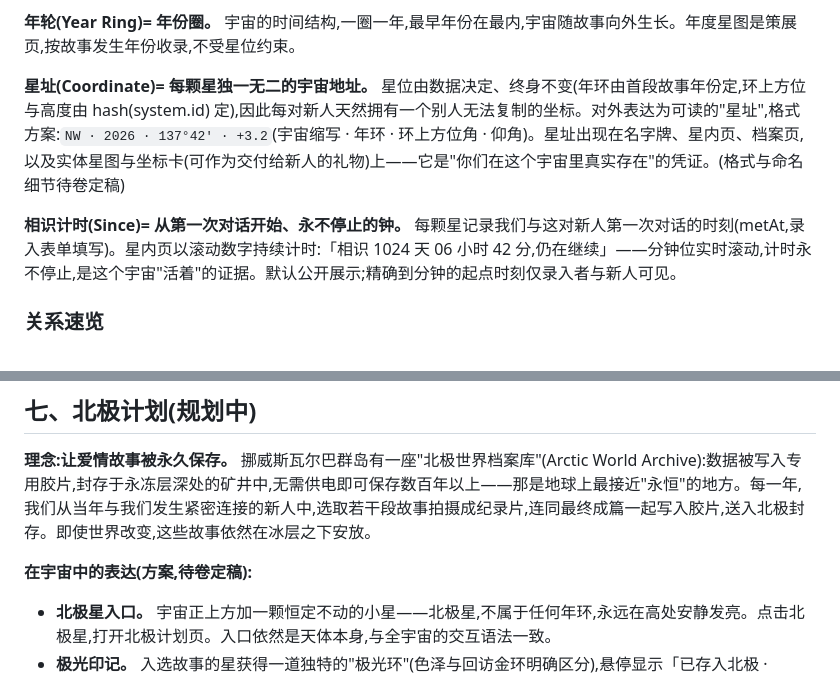
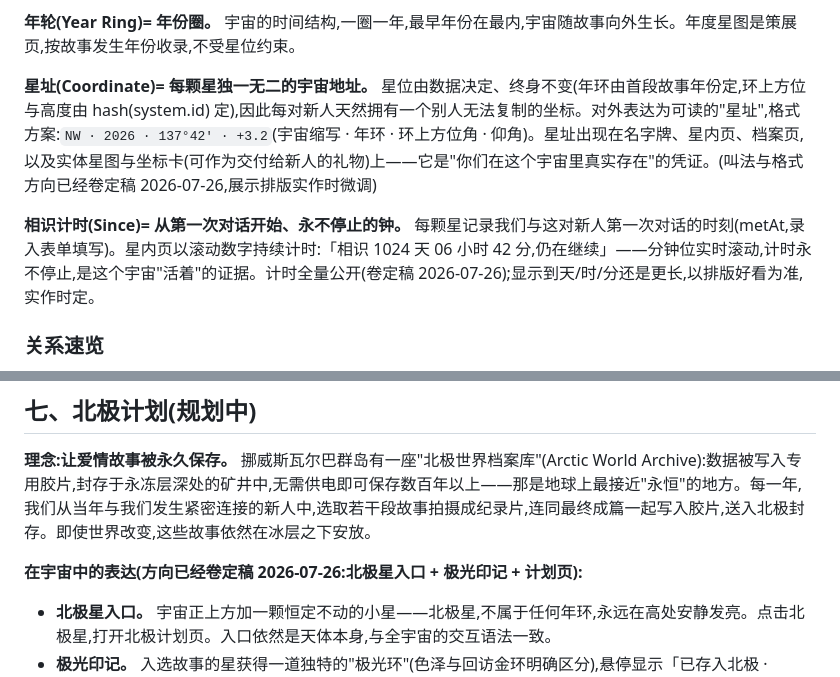
Before and after one commit to wjj9057-ui/galaxia-portal, a Markdown page: docs/叙世者宇宙·架构蓝图 v1.2.md, 2 parts joined by grey strips. GitHub-like rendering.

Commit message:
蓝图 v1.2:星址/相识计时/北极计划三概念标记为卷已定稿(2026-07-26)

```diff
--- a/docs/叙世者宇宙·架构蓝图 v1.2.md
+++ b/docs/叙世者宇宙·架构蓝图 v1.2.md
@@ -35,9 +35,9 @@ v1.2 修订要点:补齐门户版图——关于叙世者、服务与流程、
 
 **年轮(Year Ring)= 年份圈。** 宇宙的时间结构,一圈一年,最早年份在最内,宇宙随故事向外生长。年度星图是策展页,按故事发生年份收录,不受星位约束。
 
-**星址(Coordinate)= 每颗星独一无二的宇宙地址。** 星位由数据决定、终身不变(年环由首段故事年份定,环上方位与高度由 hash(system.id) 定),因此每对新人天然拥有一个别人无法复制的坐标。对外表达为可读的"星址",格式方案:`NW · 2026 · 137°42′ · +3.2`(宇宙缩写 · 年环 · 环上方位角 · 仰角)。星址出现在名字牌、星内页、档案页,以及实体星图与坐标卡(可作为交付给新人的礼物)上——它是"你们在这个宇宙里真实存在"的凭证。(格式与命名细节待卷定稿)
+**星址(Coordinate)= 每颗星独一无二的宇宙地址。** 星位由数据决定、终身不变(年环由首段故事年份定,环上方位与高度由 hash(system.id) 定),因此每对新人天然拥有一个别人无法复制的坐标。对外表达为可读的"星址",格式方案:`NW · 2026 · 137°42′ · +3.2`(宇宙缩写 · 年环 · 环上方位角 · 仰角)。星址出现在名字牌、星内页、档案页,以及实体星图与坐标卡(可作为交付给新人的礼物)上——它是"你们在这个宇宙里真实存在"的凭证。(叫法与格式方向已经卷定稿 2026-07-26,展示排版实作时微调)
 
-**相识计时(Since)= 从第一次对话开始、永不停止的钟。** 每颗星记录我们与这对新人第一次对话的时刻(metAt,录入表单填写)。星内页以滚动数字持续计时:「相识 1024 天 06 小时 42 分,仍在继续」——分钟位实时滚动,计时永不停止,是这个宇宙"活着"的证据。默认公开展示;精确到分钟的起点时刻仅录入者与新人可见。
+**相识计时(Since)= 从第一次对话开始、永不停止的钟。** 每颗星记录我们与这对新人第一次对话的时刻(metAt,录入表单填写)。星内页以滚动数字持续计时:「相识 1024 天 06 小时 42 分,仍在继续」——分钟位实时滚动,计时永不停止,是这个宇宙"活着"的证据。计时全量公开(卷定稿 2026-07-26);显示到天/时/分还是更长,以排版好看为准,实作时定。
 
 ### 关系速览
 
@@ -162,7 +162,7 @@ v1.2 修订要点:补齐门户版图——关于叙世者、服务与流程、
 
 **理念:让爱情故事被永久保存。** 挪威斯瓦尔巴群岛有一座"北极世界档案库"(Arctic World Archive):数据被写入专用胶片,封存于永冻层深处的矿井中,无需供电即可保存数百年以上——那是地球上最接近"永恒"的地方。每一年,我们从当年与我们发生紧密连接的新人中,选取若干段故事拍摄成纪录片,连同最终成篇一起写入胶片,送入北极封存。即使世界改变,这些故事依然在冰层之下安放。
 
-**在宇宙中的表达(方案,待卷定稿):**
+**在宇宙中的表达(方向已经卷定稿 2026-07-26:北极星入口 + 极光印记 + 计划页):**
 
 - **北极星入口。** 宇宙正上方加一颗恒定不动的小星——北极星,不属于任何年环,永远在高处安静发亮。点击北极星,打开北极计划页。入口依然是天体本身,与全宇宙的交互语法一致。
 - **极光印记。** 入选故事的星获得一道独特的"极光环"(色泽与回访金环明确区分),悬停显示「已存入北极 · 20XX」。被永久保存,是这个宇宙里最高的荣誉。
```
